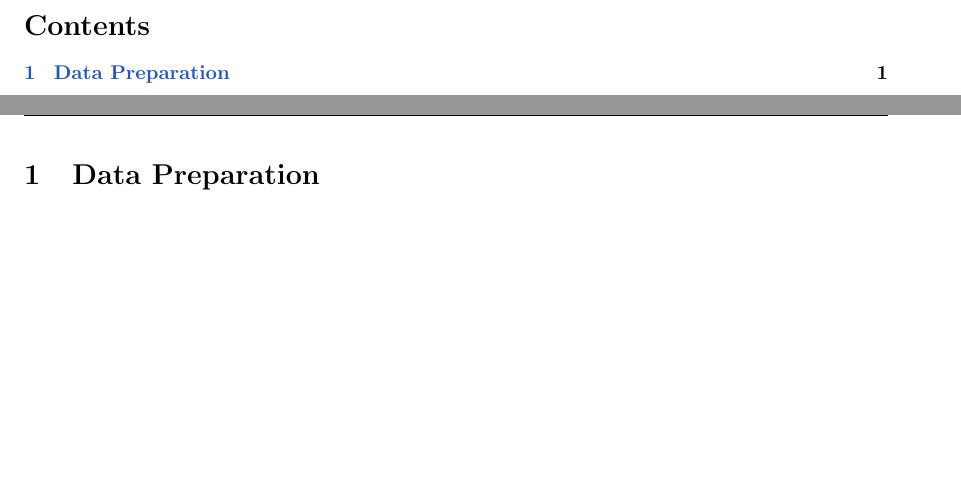
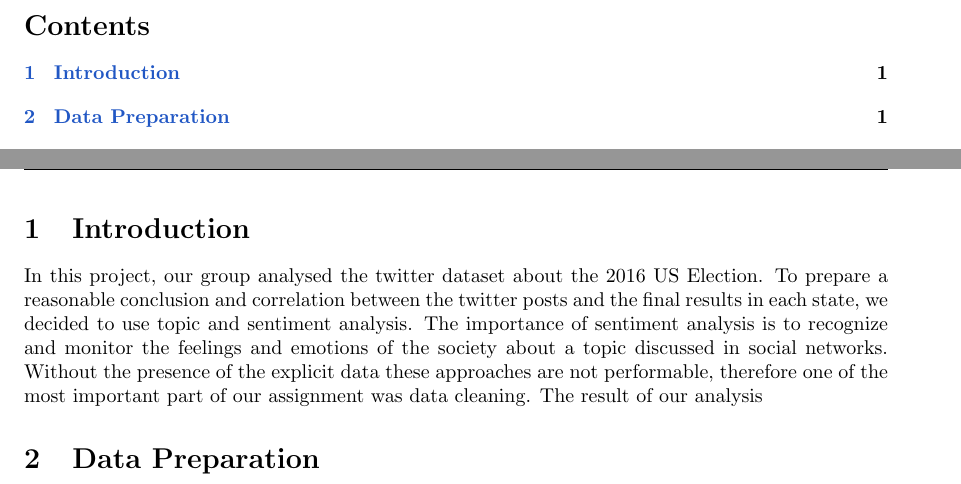
Before and after one commit to bellicapelli0/FDSAssignement1, a LaTeX problem sheet (report/fds_assignment_1_report.tex): two parts of pages 2 and 3 of 6, joined at a grey line, cut so that both start at the same text, the shorter picture padded with empty space. Compiled offline with pdfLaTeX.

Commit message:
Added introduction

```diff
--- a/report/fds_assignment_1_report.tex
+++ b/report/fds_assignment_1_report.tex
@@ -103,6 +103,18 @@
   \pagebreak
   \setcounter{page}{1}
   \setcounter{section}{0}
+  \setcounter{figure}{0}
+  \section{Introduction}
+  In this project, our group analysed the twitter dataset about the
+  2016 US Election. To prepare a reasonable conclusion and correlation
+  between the twitter posts and the final results in each state, we
+  decided to use topic and sentiment analysis. The importance of
+  sentiment analysis is to recognize and monitor the feelings and
+  emotions of the society about a topic discussed in social
+  networks. Without the presence of the explicit data these approaches
+  are not performable, therefore one of the most important part of our
+  assignment was data cleaning. The result of our analysis
+
   \section{Data Preparation}
   After extracting all the json objects and flattening all the fields
   the DataFrame had 35 columns, Of these, 10 were selected as valuable
```
Also changed, not shown: report/fds_assignment_1_report.tex (2 more changed lines).
